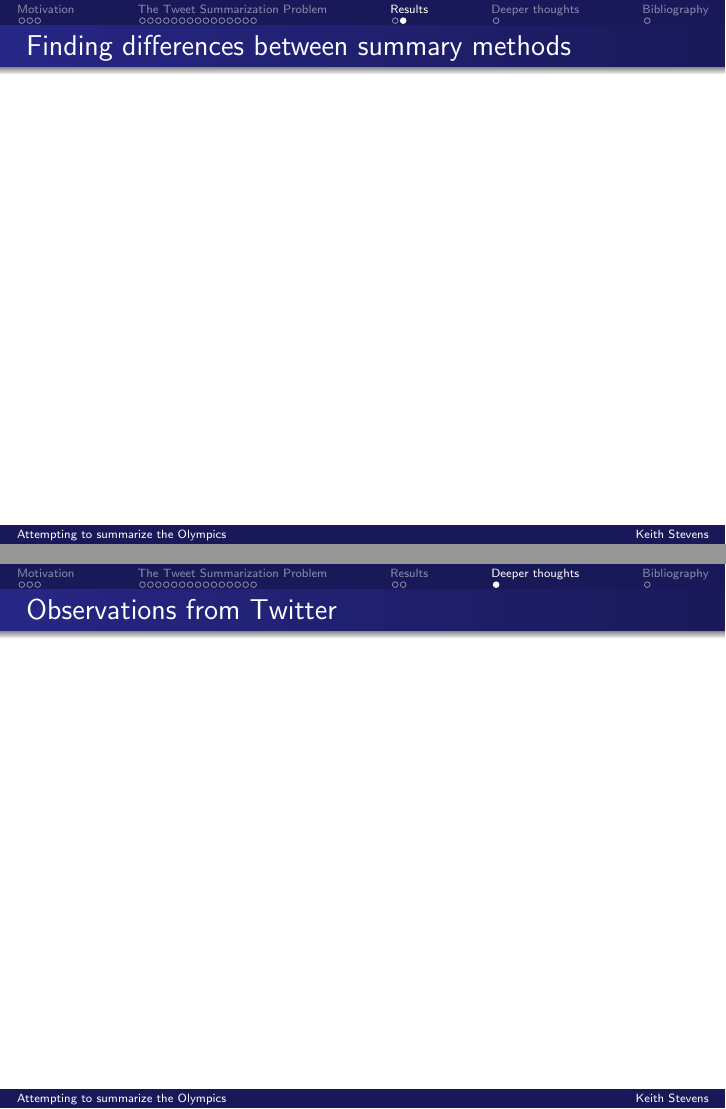
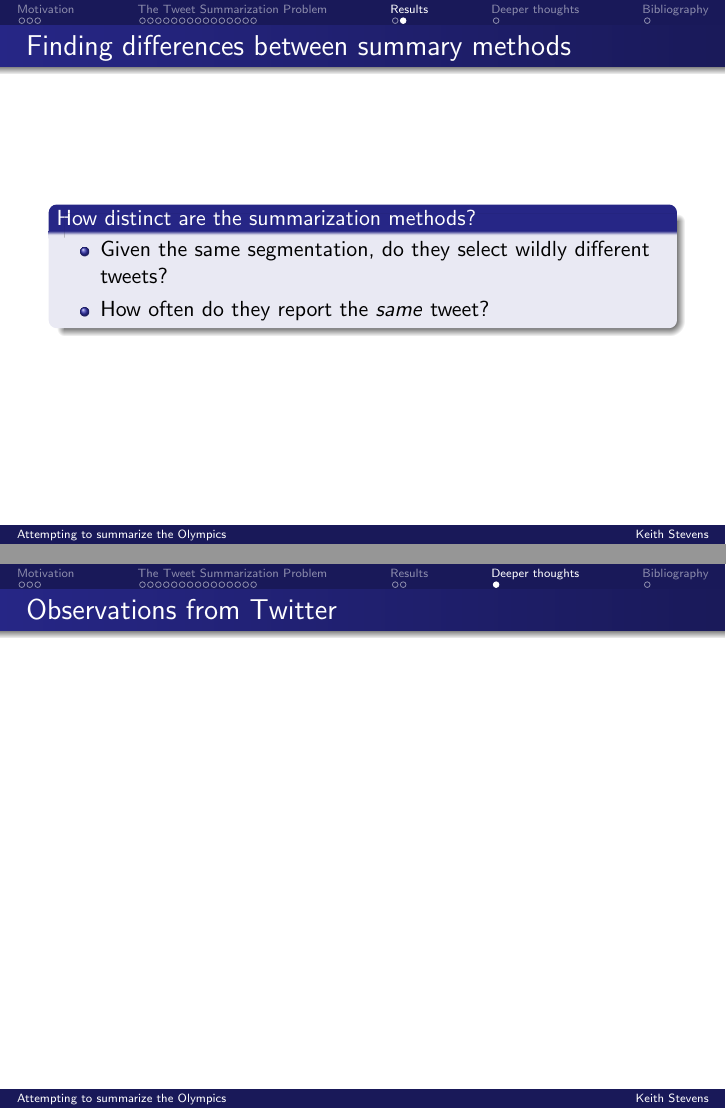
Before and after one commit to beatinaniwa/Meandering, LaTeX slides (TwitterEval/src/main/tex/presentation.tex): pages 36 and 37 of 38, joined at a grey line. Compiled offline with pdfLaTeX.

Commit message:
Adding another scoring method for teseting overlap between summary methods

```diff
--- a/TwitterEval/src/main/tex/presentation.tex
+++ b/TwitterEval/src/main/tex/presentation.tex
@@ -537,6 +537,12 @@ competition times}
 
 \subsection{Summarization Results}
 \begin{frame}{Finding differences between summary methods}
+\begin{block}{How distinct are the summarization methods?}
+\begin{itemize}
+\item Given the same segmentation, do they select wildly different tweets?
+\item How often do they report the \textit{same} tweet?
+\end{itemize}
+\end{block}
 \end{frame}
 
 \section{Deeper thoughts}
```
Also changed, not shown: 5 other files.
